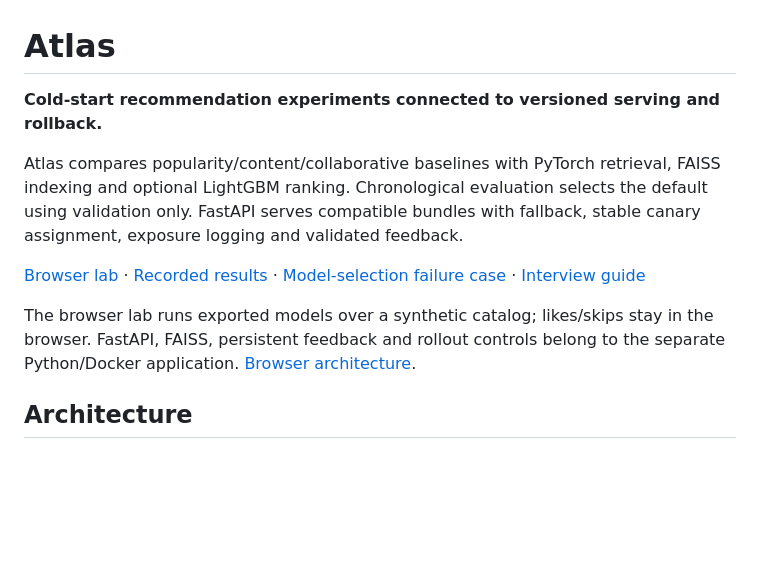
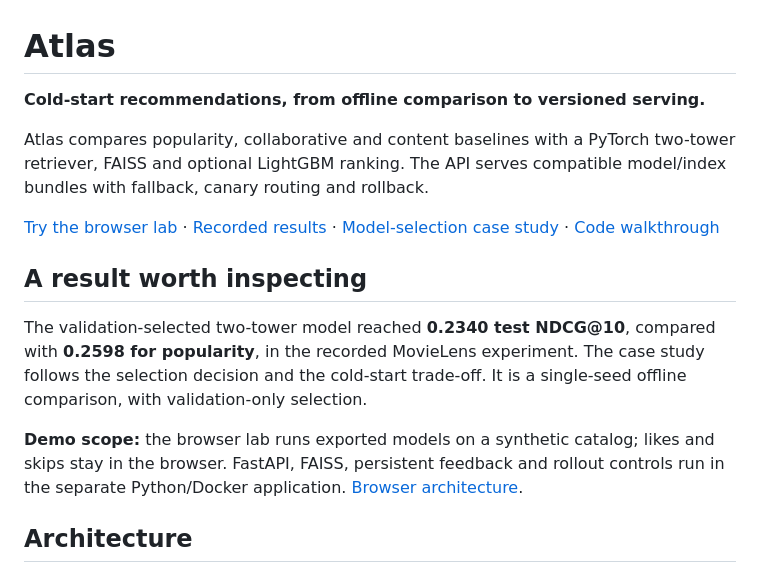
Before and after one commit to Jill-Vekariya/atlas-recsys, a Markdown page: README.md, the part around the change. Rendered like a GitHub page; blank space fills up the shorter version.

Commit message:
Clarify portfolio focus and link project evidence

```diff
--- a/README.md
+++ b/README.md
@@ -1,12 +1,24 @@
 # Atlas
 
-**Cold-start recommendation experiments connected to versioned serving and rollback.**
+**Cold-start recommendations, from offline comparison to versioned serving.**
 
-Atlas compares popularity/content/collaborative baselines with PyTorch retrieval, FAISS indexing and optional LightGBM ranking. Chronological evaluation selects the default using validation only. FastAPI serves compatible bundles with fallback, stable canary assignment, exposure logging and validated feedback.
+Atlas compares popularity, collaborative and content baselines with a PyTorch
+two-tower retriever, FAISS and optional LightGBM ranking. The API serves compatible
+model/index bundles with fallback, canary routing and rollback.
 
-[Browser lab](https://jill-vekariya.github.io/atlas-recsys/) · [Recorded results](docs/RESULTS.md) · [Model-selection failure case](docs/MODEL_SELECTION_CASE_STUDY.md) · [Interview guide](docs/INTERVIEW.md)
+[Try the browser lab](https://jill-vekariya.github.io/atlas-recsys/) · [Recorded results](docs/RESULTS.md) · [Model-selection case study](docs/MODEL_SELECTION_CASE_STUDY.md) · [Code walkthrough](docs/INTERVIEW.md)
 
-The browser lab runs exported models over a synthetic catalog; likes/skips stay in the browser. FastAPI, FAISS, persistent feedback and rollout controls belong to the separate Python/Docker application. [Browser architecture](docs/GITHUB_PAGES.md).
+## A result worth inspecting
+
+The validation-selected two-tower model reached **0.2340 test NDCG@10**,
+compared with **0.2598 for popularity**, in the recorded MovieLens experiment.
+The case study follows the selection decision and the cold-start trade-off.
+It is a single-seed offline comparison, with validation-only selection.
+
+**Demo scope:** the browser lab runs exported models on a synthetic catalog;
+likes and skips stay in the browser. FastAPI, FAISS, persistent feedback and
+rollout controls run in the separate Python/Docker application.
+[Browser architecture](docs/GITHUB_PAGES.md).
 
 ## Architecture
 
```
